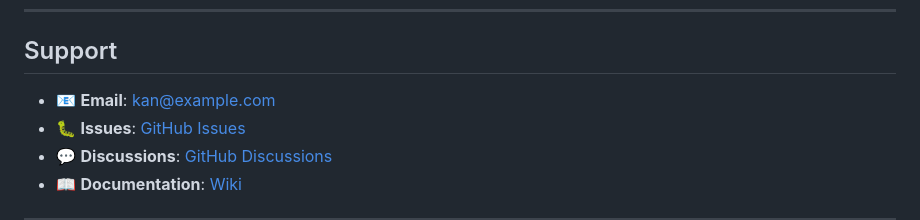
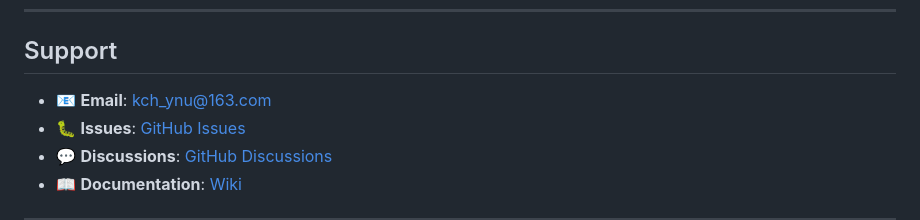
Before and after one commit to ChanghaoKan/scAgentKit, a Markdown page: README.md, the part around the change. Rendered like a GitHub page.

```diff
--- a/README.md
+++ b/README.md
@@ -1447,7 +1447,7 @@ MIT License - see [LICENSE](LICENSE) file for details.
 
 ## Support
 
-- 📧 **Email**: kan@example.com
+- 📧 **Email**: kch_ynu@163.com
 - 🐛 **Issues**: [GitHub Issues](https://github.com/ChanghaoKan/scAgentKit/issues)
 - 💬 **Discussions**: [GitHub Discussions](https://github.com/ChanghaoKan/scAgentKit/discussions)
 - 📖 **Documentation**: [Wiki](https://github.com/ChanghaoKan/scAgentKit/wiki)
```
